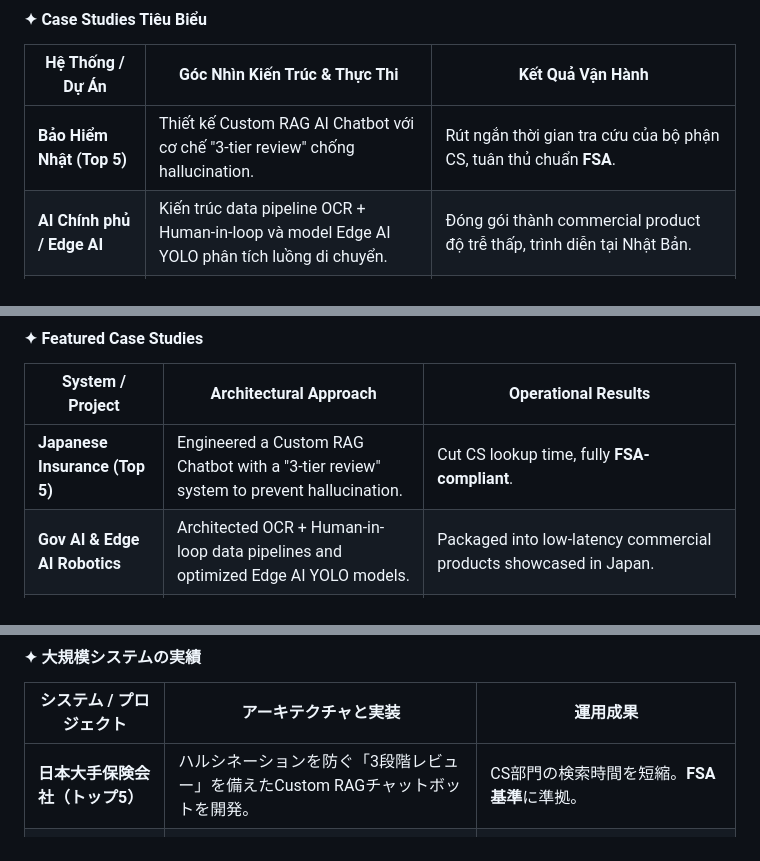
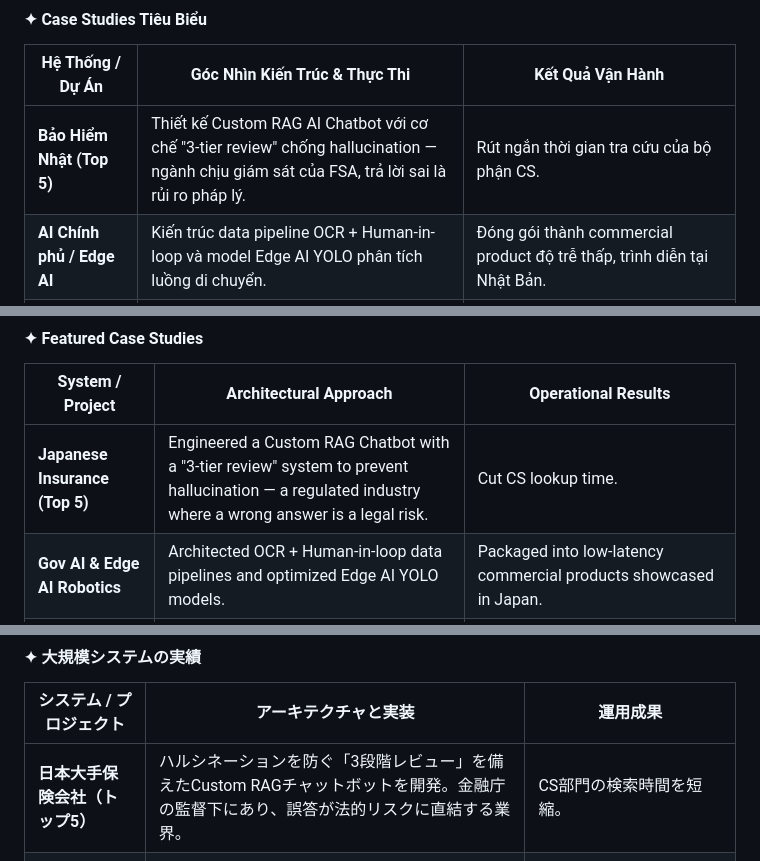
Before and after one commit to nguyenchaudn1991/nguyenchaudn1991, a Markdown page: README.md, 3 parts joined by grey strips. Drawn GitHub-style.

```diff
--- a/README.md
+++ b/README.md
@@ -60,7 +60,7 @@ Ghi chú tiếng Việt + đề thi thử cho 12 khoá **Anthropic Academy** và
 
 | Hệ Thống / Dự Án | Góc Nhìn Kiến Trúc & Thực Thi | Kết Quả Vận Hành |
 | --- | --- | --- |
-| **Bảo Hiểm Nhật (Top 5)** | Thiết kế Custom RAG AI Chatbot với cơ chế "3-tier review" chống hallucination. | Rút ngắn thời gian tra cứu của bộ phận CS, tuân thủ chuẩn **FSA**. |
+| **Bảo Hiểm Nhật (Top 5)** | Thiết kế Custom RAG AI Chatbot với cơ chế "3-tier review" chống hallucination — ngành chịu giám sát của FSA, trả lời sai là rủi ro pháp lý. | Rút ngắn thời gian tra cứu của bộ phận CS. |
 | **AI Chính phủ / Edge AI** | Kiến trúc data pipeline OCR + Human-in-loop và model Edge AI YOLO phân tích luồng di chuyển. | Đóng gói thành commercial product độ trễ thấp, trình diễn tại Nhật Bản. |
 | **Chuỗi Spa Cao Cấp (~120 NS)** | Xây dựng Data layer mỏng giữa app đặt lịch và MISA qua n8n pipeline + Metabase. | Khoá sổ hằng tháng chuyển từ đối chiếu thủ công sang tự động; tồn kho đối soát theo ngày thay vì theo đợt. |
 
@@ -114,7 +114,7 @@ Vietnamese notes + practice exams covering 12 **Anthropic Academy** courses and
 
 | System / Project | Architectural Approach | Operational Results |
 | --- | --- | --- |
-| **Japanese Insurance (Top 5)**| Engineered a Custom RAG Chatbot with a "3-tier review" system to prevent hallucination. | Cut CS lookup time, fully **FSA-compliant**. |
+| **Japanese Insurance (Top 5)**| Engineered a Custom RAG Chatbot with a "3-tier review" system to prevent hallucination — a regulated industry where a wrong answer is a legal risk. | Cut CS lookup time. |
 | **Gov AI & Edge AI Robotics** | Architected OCR + Human-in-loop data pipelines and optimized Edge AI YOLO models. | Packaged into low-latency commercial products showcased in Japan. |
 | **Premium Spa Chain (~120 staff)**| Built a thin data layer connecting the booking app and MISA accounting via n8n workflows. | Monthly book-closing moved from manual reconciliation to automated; inventory reconciled daily instead of in batches. |
 
@@ -168,7 +168,7 @@ I analyse, design, and deliver the work myself. If you have a system problem, se
 
 | システム / プロジェクト | アーキテクチャと実装 | 運用成果 |
 | --- | --- | --- |
-| **日本大手保険会社（トップ5）** | ハルシネーションを防ぐ「3段階レビュー」を備えたCustom RAGチャットボットを開発。 | CS部門の検索時間を短縮。**FSA基準**に準拠。 |
+| **日本大手保険会社（トップ5）** | ハルシネーションを防ぐ「3段階レビュー」を備えたCustom RAGチャットボットを開発。金融庁の監督下にあり、誤答が法的リスクに直結する業界。 | CS部門の検索時間を短縮。 |
 | **AI自動化 / エッジAIロボティクス** | OCR＋Human-in-loopのデータパイプライン構築。エッジAI（YOLO）の最適化。 | 低遅延の商用プロダクトとしてパッケージ化し、日本の技術展示会で披露。 |
 | **高級スパチェーン（従業員約120名）** | 予約アプリとMISA会計を結ぶデータ層を構築（n8n + Metabase）。 | 月次締めを手作業の突合から自動処理へ移行。棚卸しをバッチではなく日次で照合。 |
 
```
Also changed, not shown: other parts of README.md (+9 -9 lines).
